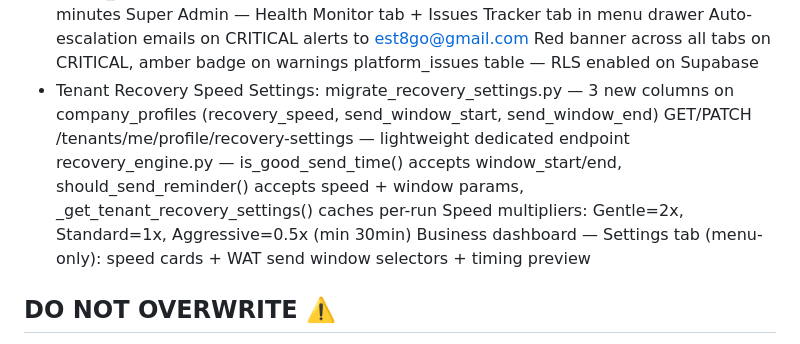
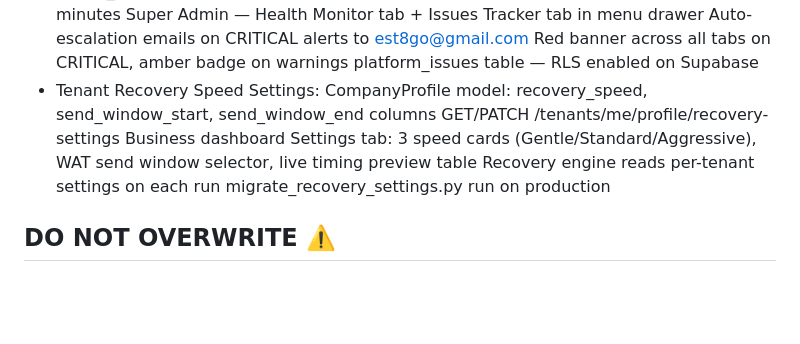
Before and after one commit to est8go/Est8Go_Test_Repo, a Markdown page: CLAUDE.md, the part around the change. GitHub-like rendering; blank space fills up the shorter version.

Commit message:
docs: mark Tenant Recovery Speed Settings complete, clean up NEXT TASKS
Co-Authored-By: Claude Sonnet 4.6 <noreply@anthropic.com>

```diff
--- a/CLAUDE.md
+++ b/CLAUDE.md
@@ -80,11 +80,11 @@ Super admin: est8go@gmail.com / Est8Go@2026
   Red banner across all tabs on CRITICAL, amber badge on warnings
   platform_issues table — RLS enabled on Supabase
 - Tenant Recovery Speed Settings:
-  migrate_recovery_settings.py — 3 new columns on company_profiles (recovery_speed, send_window_start, send_window_end)
-  GET/PATCH /tenants/me/profile/recovery-settings — lightweight dedicated endpoint
-  recovery_engine.py — is_good_send_time() accepts window_start/end, should_send_reminder() accepts speed + window params, _get_tenant_recovery_settings() caches per-run
-  Speed multipliers: Gentle=2x, Standard=1x, Aggressive=0.5x (min 30min)
-  Business dashboard — Settings tab (menu-only): speed cards + WAT send window selectors + timing preview
+  CompanyProfile model: recovery_speed, send_window_start, send_window_end columns
+  GET/PATCH /tenants/me/profile/recovery-settings
+  Business dashboard Settings tab: 3 speed cards (Gentle/Standard/Aggressive), WAT send window selector, live timing preview table
+  Recovery engine reads per-tenant settings on each run
+  migrate_recovery_settings.py run on production
 
 ## DO NOT OVERWRITE ⚠️
 - backend/app/conversations/intent_filter.py
```
